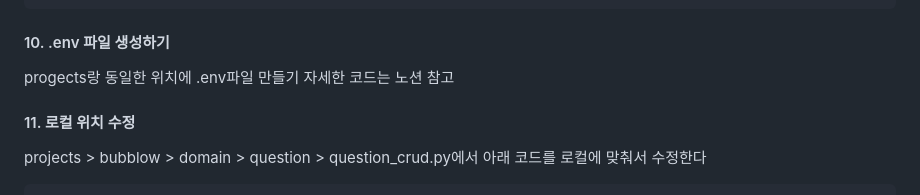
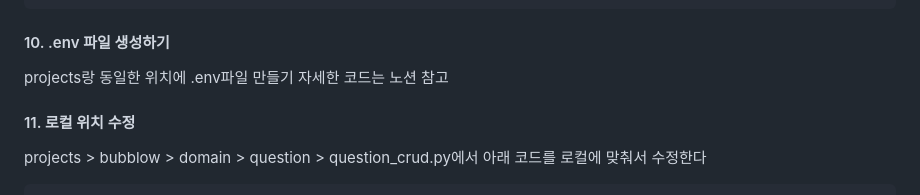
Before and after one commit to Bubblow/bubblow_server, a Markdown page: README.md, the part around the change. Drawn GitHub-style.

````diff
--- a/README.md
+++ b/README.md
@@ -112,7 +112,7 @@ alembic upgrade head
 ```
 
 #### 10. .env 파일 생성하기
-progects랑 동일한 위치에 .env파일 만들기
+projects랑 동일한 위치에 .env파일 만들기
 자세한 코드는 노션 참고
 
 #### 11. 로컬 위치 수정
````
